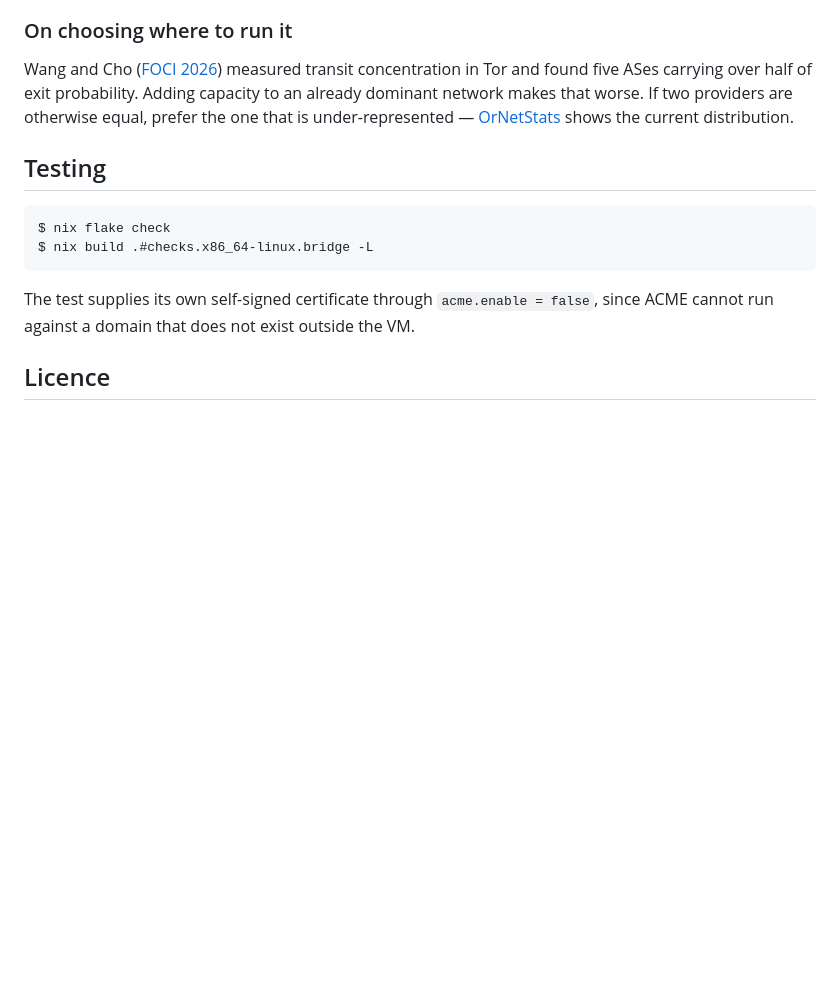
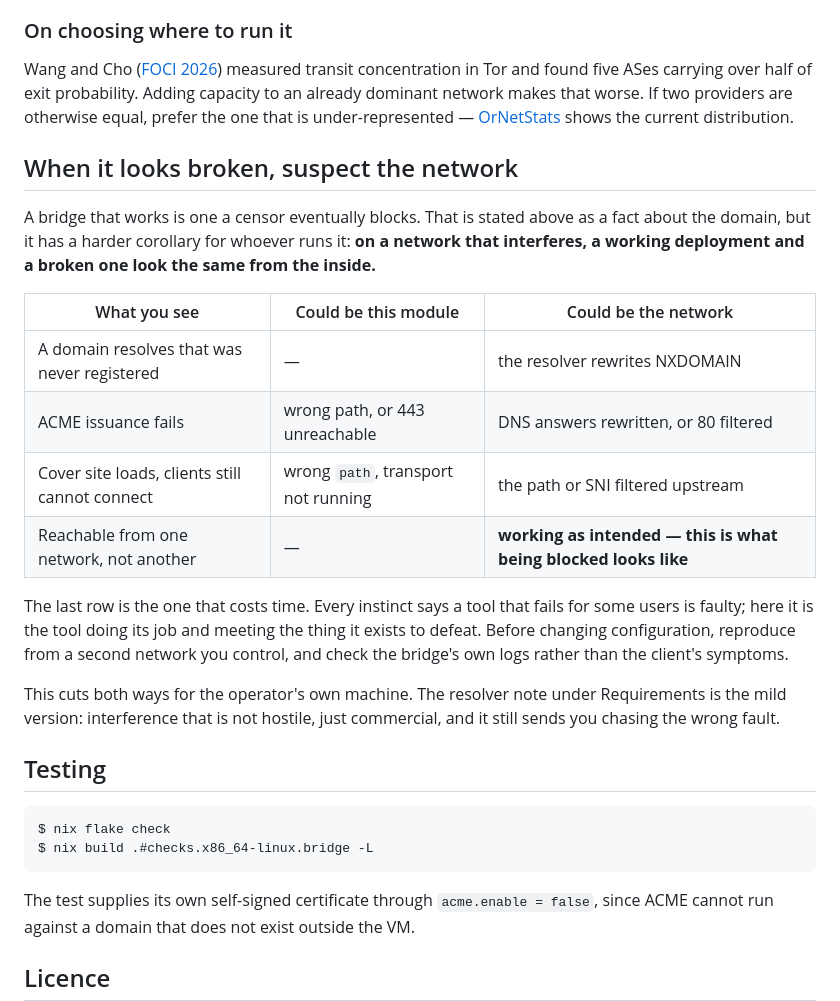
Before and after one commit to EnovaMaker/nixos-webtunnel-bridge, a Markdown page: README.md, the part around the change. Drawn GitHub-style; blank space fills up the shorter version.

Commit message:
Say that a working bridge and a broken one look the same from the inside
The README already states that the domain will be blocked and that this is
the expected outcome for a bridge that works. The corollary was missing:
on a network that interferes, the operator cannot tell a working
deployment from a faulty one by symptoms alone.

The row that costs time is "reachable from one network, not another".
Every instinct reads that as a fault, and it is the tool meeting the thing
it exists to defeat.

````diff
--- a/README.md
+++ b/README.md
@@ -110,6 +110,28 @@ capacity to an already dominant network makes that worse. If two providers are o
 prefer the one that is under-represented — [OrNetStats](https://nusenu.github.io/OrNetStats/)
 shows the current distribution.
 
+## When it looks broken, suspect the network
+
+A bridge that works is one a censor eventually blocks. That is stated above as a fact about the
+domain, but it has a harder corollary for whoever runs it: **on a network that interferes, a
+working deployment and a broken one look the same from the inside.**
+
+| What you see | Could be this module | Could be the network |
+|---|---|---|
+| A domain resolves that was never registered | — | the resolver rewrites NXDOMAIN |
+| ACME issuance fails | wrong path, or 443 unreachable | DNS answers rewritten, or 80 filtered |
+| Cover site loads, clients still cannot connect | wrong `path`, transport not running | the path or SNI filtered upstream |
+| Reachable from one network, not another | — | **working as intended — this is what being blocked looks like** |
+
+The last row is the one that costs time. Every instinct says a tool that fails for some users is
+faulty; here it is the tool doing its job and meeting the thing it exists to defeat. Before
+changing configuration, reproduce from a second network you control, and check the bridge's own
+logs rather than the client's symptoms.
+
+This cuts both ways for the operator's own machine. The resolver note under Requirements is the
+mild version: interference that is not hostile, just commercial, and it still sends you chasing
+the wrong fault.
+
 ## Testing
 
 ```console
````
